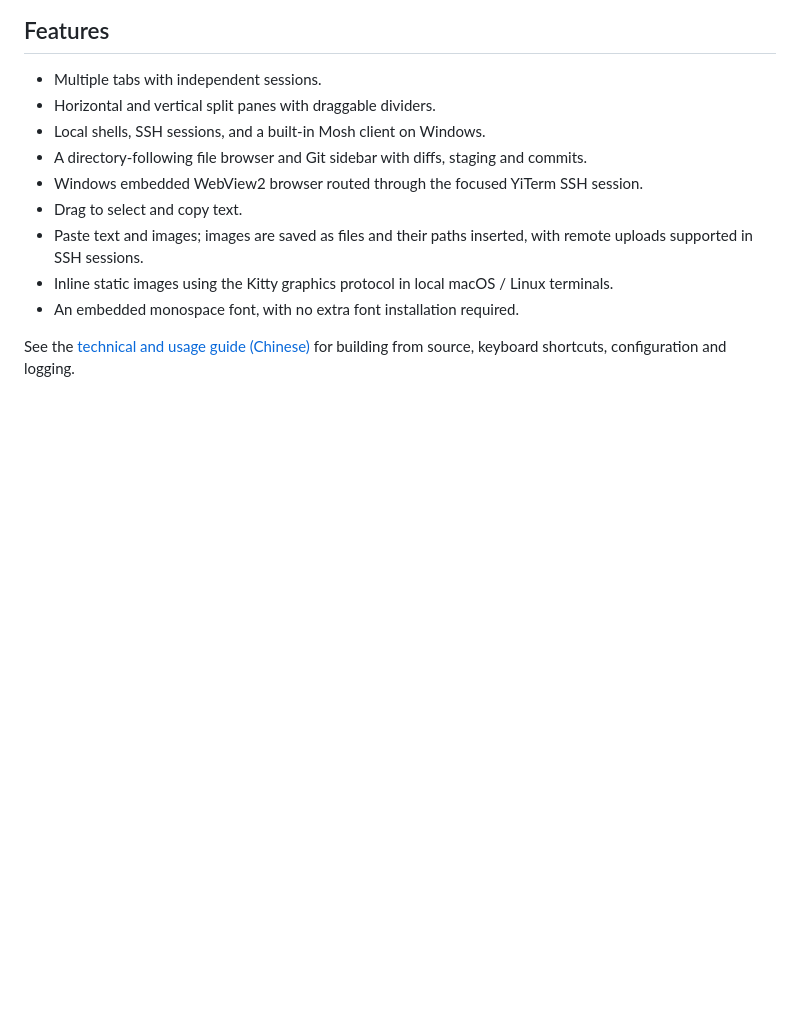
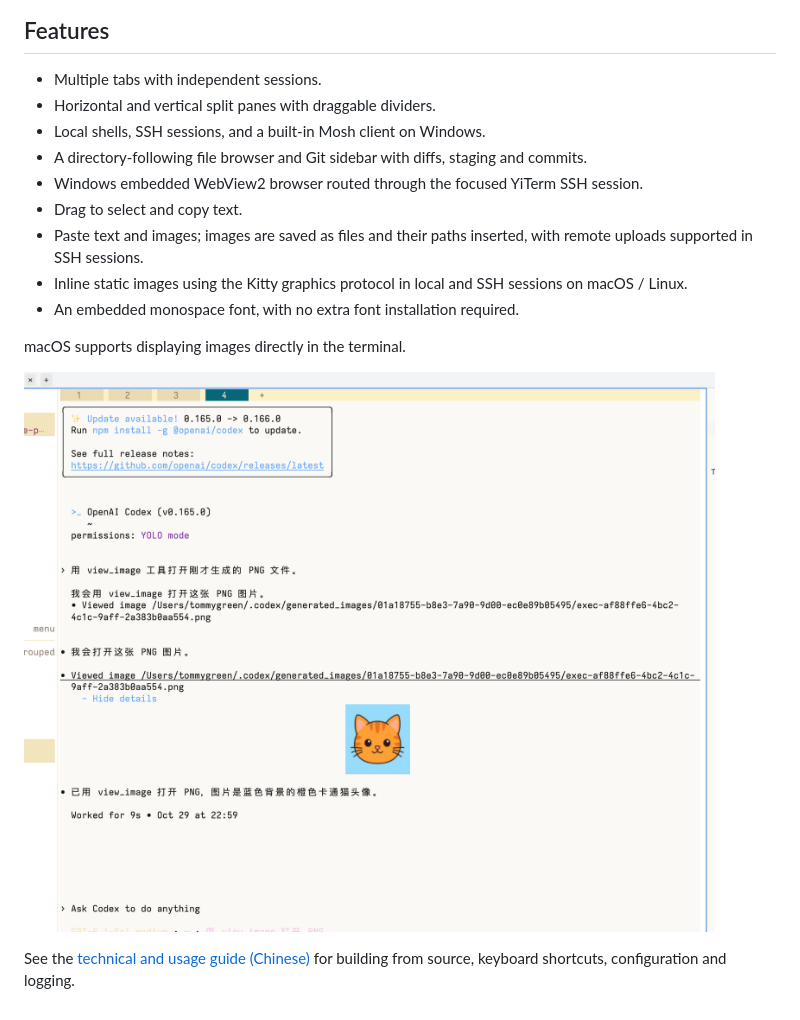
Before and after one commit to wynemo/yiterm, a Markdown page: readme.md, the part around the change. Drawn GitHub-style; pictures changed too: assets/screenshots/yiterm-macos-images.png (added); blank space fills up the shorter version.

Commit message:
Enable Kitty graphics over SSH and document macOS image display

```diff
--- a/readme.md
+++ b/readme.md
@@ -23,7 +23,11 @@ Download and extract the package for your platform from [Releases](https://githu
 - Windows embedded WebView2 browser routed through the focused YiTerm SSH session.
 - Drag to select and copy text.
 - Paste text and images; images are saved as files and their paths inserted, with remote uploads supported in SSH sessions.
-- Inline static images using the Kitty graphics protocol in local macOS / Linux terminals.
+- Inline static images using the Kitty graphics protocol in local and SSH sessions on macOS / Linux.
 - An embedded monospace font, with no extra font installation required.
 
+macOS supports displaying images directly in the terminal.
+
+![YiTerm displaying an image in Codex on macOS](assets/screenshots/yiterm-macos-images.png)
+
 See the [technical and usage guide (Chinese)](TECHNICAL.md) for building from source, keyboard shortcuts, configuration and logging.
```
Also changed, not shown: TECHNICAL.md (+5 -3 lines), readme.zhcn.md (+5 -1 lines), 1 other file.
